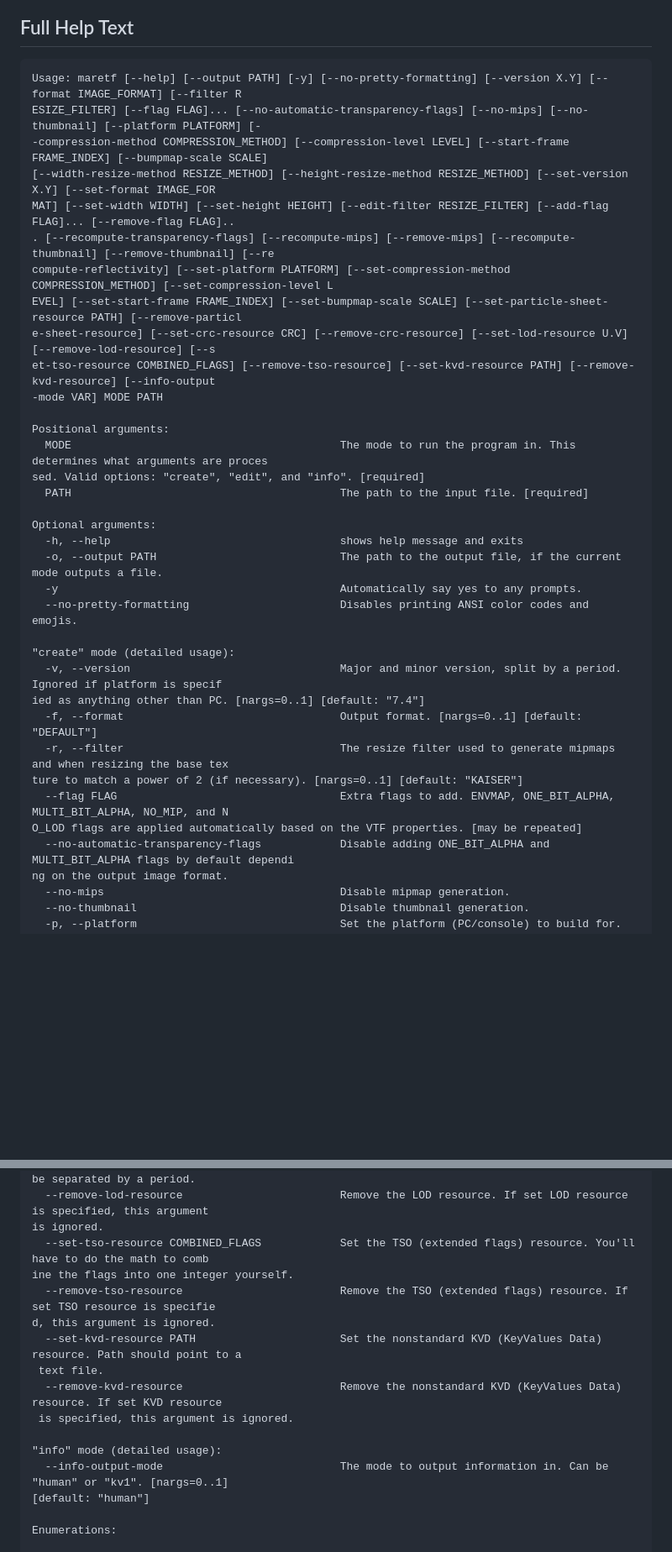
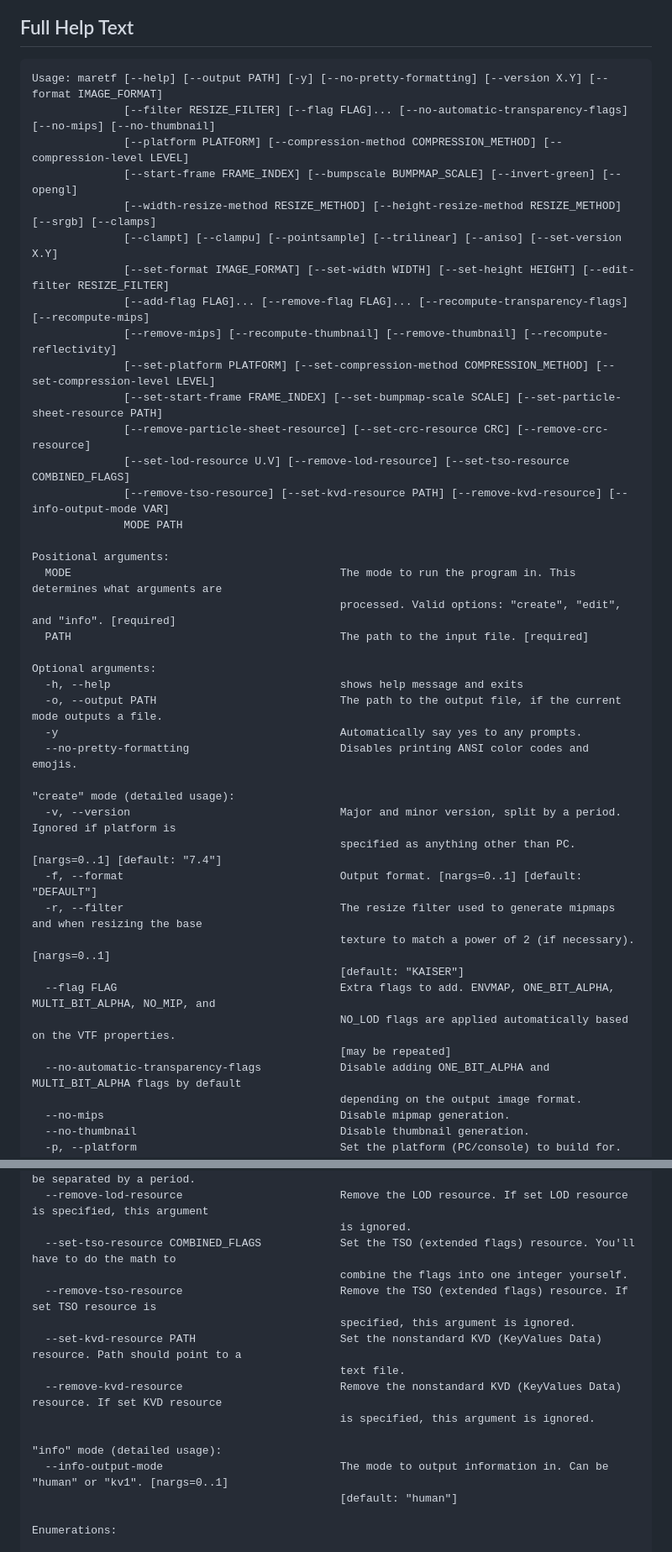
Before and after one commit to craftablescience/MareTF, a Markdown page: README.md, 2 parts joined by grey strips. Shown at 84% size. Rendered like a GitHub page; blank space fills up the shorter version.

````diff
--- a/README.md
+++ b/README.md
@@ -83,21 +83,25 @@ maretf info input.vtf
 ## Full Help Text
 
 ```
-Usage: maretf [--help] [--output PATH] [-y] [--no-pretty-formatting] [--version X.Y] [--format IMAGE_FORMAT] [--filter R
-ESIZE_FILTER] [--flag FLAG]... [--no-automatic-transparency-flags] [--no-mips] [--no-thumbnail] [--platform PLATFORM] [-
--compression-method COMPRESSION_METHOD] [--compression-level LEVEL] [--start-frame FRAME_INDEX] [--bumpmap-scale SCALE]
-[--width-resize-method RESIZE_METHOD] [--height-resize-method RESIZE_METHOD] [--set-version X.Y] [--set-format IMAGE_FOR
-MAT] [--set-width WIDTH] [--set-height HEIGHT] [--edit-filter RESIZE_FILTER] [--add-flag FLAG]... [--remove-flag FLAG]..
-. [--recompute-transparency-flags] [--recompute-mips] [--remove-mips] [--recompute-thumbnail] [--remove-thumbnail] [--re
-compute-reflectivity] [--set-platform PLATFORM] [--set-compression-method COMPRESSION_METHOD] [--set-compression-level L
-EVEL] [--set-start-frame FRAME_INDEX] [--set-bumpmap-scale SCALE] [--set-particle-sheet-resource PATH] [--remove-particl
-e-sheet-resource] [--set-crc-resource CRC] [--remove-crc-resource] [--set-lod-resource U.V] [--remove-lod-resource] [--s
-et-tso-resource COMBINED_FLAGS] [--remove-tso-resource] [--set-kvd-resource PATH] [--remove-kvd-resource] [--info-output
--mode VAR] MODE PATH
+Usage: maretf [--help] [--output PATH] [-y] [--no-pretty-formatting] [--version X.Y] [--format IMAGE_FORMAT]
+              [--filter RESIZE_FILTER] [--flag FLAG]... [--no-automatic-transparency-flags] [--no-mips] [--no-thumbnail]
+              [--platform PLATFORM] [--compression-method COMPRESSION_METHOD] [--compression-level LEVEL]
+              [--start-frame FRAME_INDEX] [--bumpscale BUMPMAP_SCALE] [--invert-green] [--opengl]
+              [--width-resize-method RESIZE_METHOD] [--height-resize-method RESIZE_METHOD] [--srgb] [--clamps]
+              [--clampt] [--clampu] [--pointsample] [--trilinear] [--aniso] [--set-version X.Y]
+              [--set-format IMAGE_FORMAT] [--set-width WIDTH] [--set-height HEIGHT] [--edit-filter RESIZE_FILTER]
+              [--add-flag FLAG]... [--remove-flag FLAG]... [--recompute-transparency-flags] [--recompute-mips]
+              [--remove-mips] [--recompute-thumbnail] [--remove-thumbnail] [--recompute-reflectivity]
+              [--set-platform PLATFORM] [--set-compression-method COMPRESSION_METHOD] [--set-compression-level LEVEL]
+              [--set-start-frame FRAME_INDEX] [--set-bumpmap-scale SCALE] [--set-particle-sheet-resource PATH]
+              [--remove-particle-sheet-resource] [--set-crc-resource CRC] [--remove-crc-resource]
+              [--set-lod-resource U.V] [--remove-lod-resource] [--set-tso-resource COMBINED_FLAGS]
+              [--remove-tso-resource] [--set-kvd-resource PATH] [--remove-kvd-resource] [--info-output-mode VAR]
+              MODE PATH
 
 Positional arguments:
-  MODE                                         The mode to run the program in. This determines what arguments are proces
-sed. Valid options: "create", "edit", and "info". [required]
+  MODE                                         The mode to run the program in. This determines what arguments are
+                                               processed. Valid options: "create", "edit", and "info". [required]
   PATH                                         The path to the input file. [required]
 
 Optional arguments:
@@ -107,15 +111,17 @@ Optional arguments:
   --no-pretty-formatting                       Disables printing ANSI color codes and emojis.
 
 "create" mode (detailed usage):
-  -v, --version                                Major and minor version, split by a period. Ignored if platform is specif
-ied as anything other than PC. [nargs=0..1] [default: "7.4"]
+  -v, --version                                Major and minor version, split by a period. Ignored if platform is
+                                               specified as anything other than PC. [nargs=0..1] [default: "7.4"]
   -f, --format                                 Output format. [nargs=0..1] [default: "DEFAULT"]
-  -r, --filter                                 The resize filter used to generate mipmaps and when resizing the base tex
-ture to match a power of 2 (if necessary). [nargs=0..1] [default: "KAISER"]
-  --flag FLAG                                  Extra flags to add. ENVMAP, ONE_BIT_ALPHA, MULTI_BIT_ALPHA, NO_MIP, and N
-O_LOD flags are applied automatically based on the VTF properties. [may be repeated]
-  --no-automatic-transparency-flags            Disable adding ONE_BIT_ALPHA and MULTI_BIT_ALPHA flags by default dependi
-ng on the output image format.
+  -r, --filter                                 The resize filter used to generate mipmaps and when resizing the base
+                                               texture to match a power of 2 (if necessary). [nargs=0..1]
+                                               [default: "KAISER"]
+  --flag FLAG                                  Extra flags to add. ENVMAP, ONE_BIT_ALPHA, MULTI_BIT_ALPHA, NO_MIP, and
+                                               NO_LOD flags are applied automatically based on the VTF properties.
+                                               [may be repeated]
+  --no-automatic-transparency-flags            Disable adding ONE_BIT_ALPHA and MULTI_BIT_ALPHA flags by default
+                                               depending on the output image format.
   --no-mips                                    Disable mipmap generation.
   --no-thumbnail                               Disable thumbnail generation.
   -p, --platform                               Set the platform (PC/console) to build for. [nargs=0..1] [default: "PC"]
@@ -169,18 +185,18 @@ is ignored.
   --set-lod-resource U.V                       Set the LOD resource. U and V values should be separated by a period.
   --remove-lod-resource                        Remove the LOD resource. If set LOD resource is specified, this argument
-is ignored.
-  --set-tso-resource COMBINED_FLAGS            Set the TSO (extended flags) resource. You'll have to do the math to comb
-ine the flags into one integer yourself.
-  --remove-tso-resource                        Remove the TSO (extended flags) resource. If set TSO resource is specifie
-d, this argument is ignored.
+                                               is ignored.
+  --set-tso-resource COMBINED_FLAGS            Set the TSO (extended flags) resource. You'll have to do the math to
+                                               combine the flags into one integer yourself.
+  --remove-tso-resource                        Remove the TSO (extended flags) resource. If set TSO resource is
+                                               specified, this argument is ignored.
   --set-kvd-resource PATH                      Set the nonstandard KVD (KeyValues Data) resource. Path should point to a
- text file.
+                                               text file.
   --remove-kvd-resource                        Remove the nonstandard KVD (KeyValues Data) resource. If set KVD resource
- is specified, this argument is ignored.
+                                               is specified, this argument is ignored.
 
 "info" mode (detailed usage):
   --info-output-mode                           The mode to output information in. Can be "human" or "kv1". [nargs=0..1]
-[default: "human"]
+                                               [default: "human"]
 
 Enumerations:
 
````
Also changed, not shown: other parts of README.md (+38 -28 lines).
